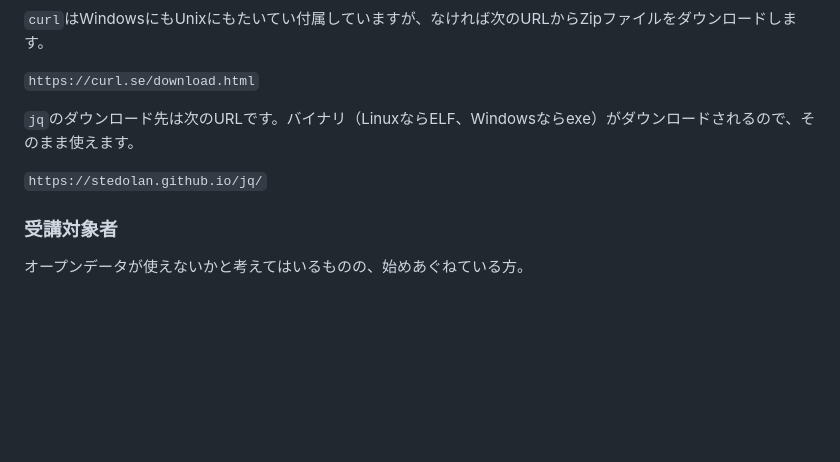
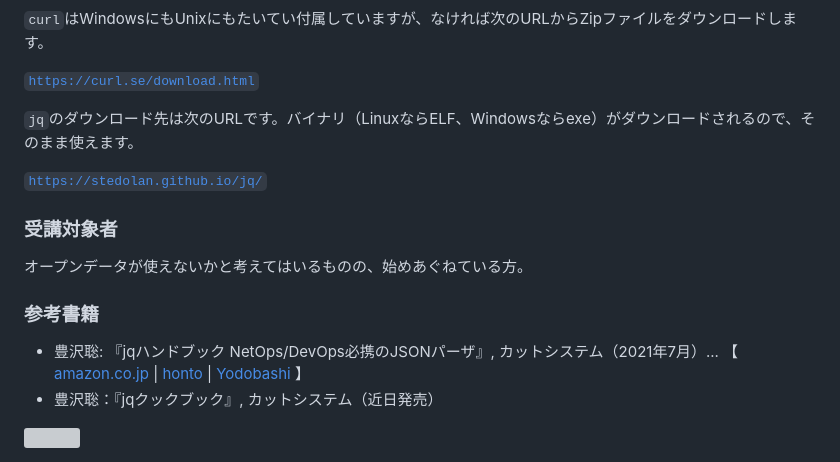
Before and after one commit to stoyosawa/CuttLectures, a Markdown page: JqOpenData/README.md, the part around the change. Rendered like a GitHub page; blank space fills up the shorter version; grey boxes are pictures that could not be loaded.

Commit message:
JqOpenData added.

````diff
--- a/JqOpenData/README.md
+++ b/JqOpenData/README.md
@@ -75,13 +75,25 @@ Windowsでも`curl`は問題なく利用できます。しかし、`jq`は特殊
 
 `curl`はWindowsにもUnixにもたいてい付属していますが、なければ次のURLからZipファイルをダウンロードします。
 
-```https://curl.se/download.html```
+[`https://curl.se/download.html`](https://curl.se/download.html "LINK")
 
 `jq`のダウンロード先は次のURLです。バイナリ（LinuxならELF、Windowsならexe）がダウンロードされるので、そのまま使えます。
 
-```https://stedolan.github.io/jq/```
+[`https://stedolan.github.io/jq/`](https://stedolan.github.io/jq/ "LINK")
 
 
 ### 受講対象者
 
 オープンデータが使えないかと考えてはいるものの、始めあぐねている方。
+
+
+### 参考書籍
+
+- 豊沢聡: 『jqハンドブック NetOps/DevOps必携のJSONパーザ』, カットシステム（2021年7月）... 【
+  [amazon.co.jp](https://www.amazon.co.jp/dp/4877834915 "LINK") |
+  [honto](https://honto.jp/netstore/pd-book_31037910.html "LINK") |
+  [Yodobashi](https://www.yodobashi.com/product/100000009003450000/ "LINK")
+】
+- 豊沢聡：『jqクックブック』, カットシステム（近日発売）
+
+<img src="https://www.cutt.co.jp/book/images/978-4-87783-491-3.png" width="200">
````
